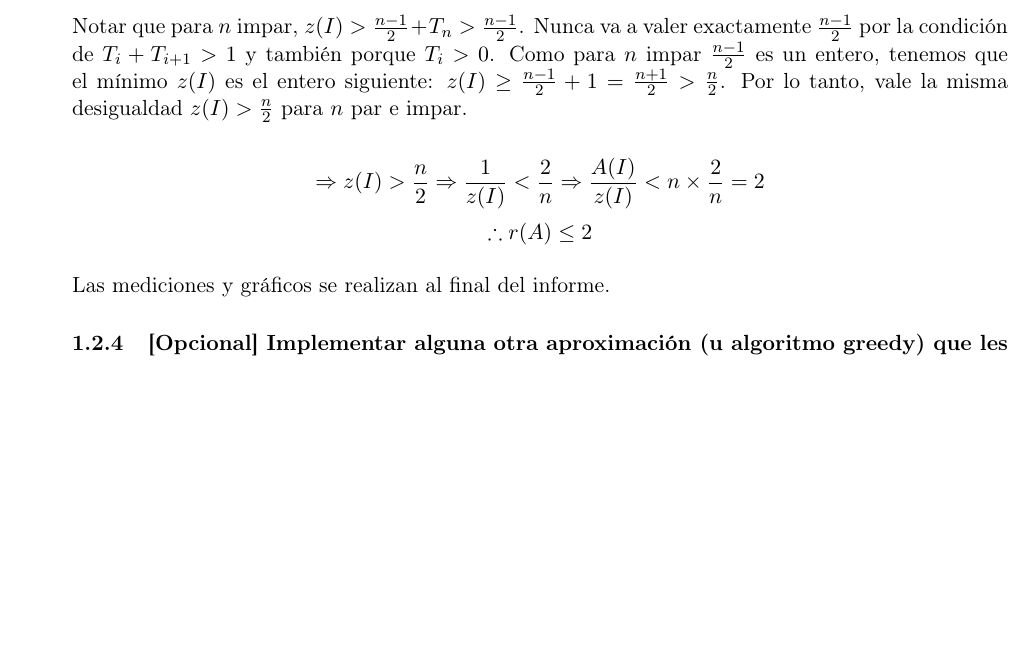
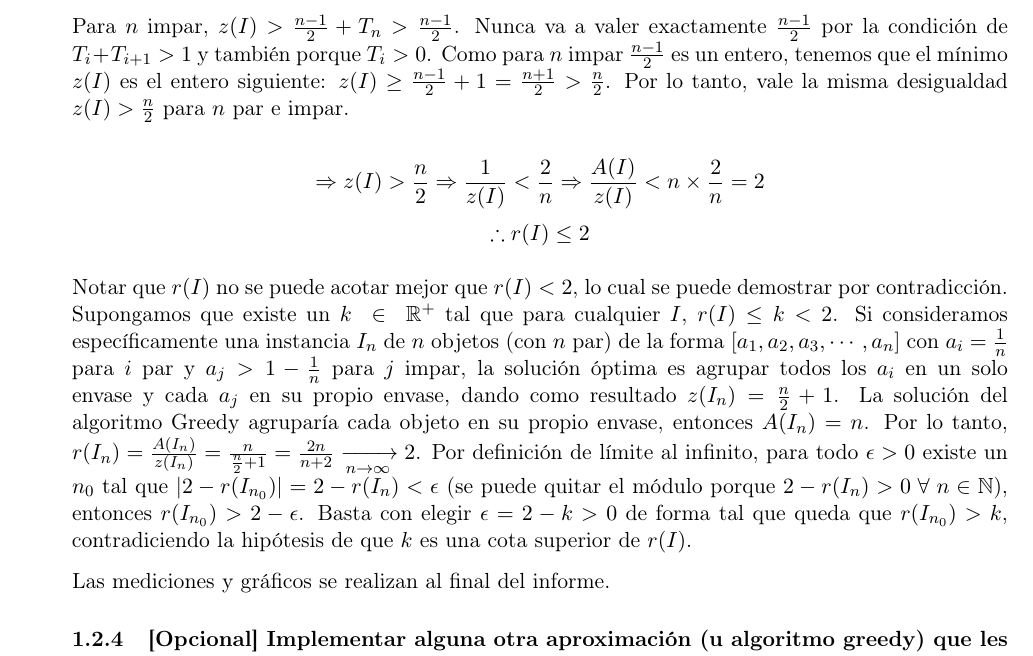
Before and after one commit to fdelu/tda-tp2, a LaTeX document (informe.tex): part of page 7 of 12, cut so that both start at the same text, the shorter picture padded with empty space. Compiled offline with pdfLaTeX.

Commit message:
add proof for lower bound of r(I) in greedy algorithm

```diff
--- a/informe.tex
+++ b/informe.tex
@@ -773,7 +773,7 @@ z(I) \geq \sum\limits_{t \in T} t = T_1 + T_2 + T_3 + T_4 + \dotsb + T_n > 1 + 1
         &\frac{n-1}{2} + T_n &\text{si n es impar}
     \end{aligned}
 \right.
-\] Notar que para \(n\) impar,
+\] Para \(n\) impar,
 \(z(I) > \frac{n-1}{2} + T_n > \frac{n-1}{2}\). Nunca va a valer
 exactamente \(\frac{n-1}{2}\) por la condición de \(T_i + T_{i+1} > 1\)
 y también porque \(T_i > 0\). Como para \(n\) impar \(\frac{n-1}{2}\) es
@@ -785,8 +785,28 @@ impar.
 \[
 \Rightarrow z(I) > \frac{n}{2} \Rightarrow \frac{1}{z(I)} < \frac{2}{n} \Rightarrow \frac{A(I)}{z(I)} < n \times \frac{2}{n} = 2
 \] \[
-\therefore r(A) \leq 2
+\therefore r(I) \leq 2
 \]
+
+Notar que \(r(I)\) no se puede acotar mejor que \(r(I) < 2\), lo cual
+se puede demostrar por contradicción. Supongamos que existe un
+\(k \; \in \; \mathbb{R}^+\) tal que para cualquier \(I\),
+\(r(I) \leq k < 2\). Si consideramos específicamente una instancia
+\(I_n\) de \(n\) objetos (con \(n\) par) de la forma
+\([a_1, a_2, a_3, \dotsb, a_n]\) con \(a_i = \frac{1}{n}\) para \(i\)
+par y \(a_j > 1 - \frac{1}{n}\) para \(j\) impar, la solución óptima es
+agrupar todos los \(a_i\) en un solo envase y cada \(a_j\) en su propio
+envase, dando como resultado \(z(I_n) = \frac{n}{2} + 1\). La solución
+del algoritmo Greedy agruparía cada objeto en su propio envase, entonces
+\(A(I_n) = n\). Por lo tanto,
+\(r(I_n)=\frac{A(I_n)}{z(I_n)} = \frac{n}{\frac{n}{2} + 1} = \frac{2n}{n+2} \xrightarrow[n \to \infty]{} 2\).
+Por definición de límite al infinito, para todo \(\epsilon > 0\) existe
+un \(n_0\) tal que \(|2 - r(I_{n_0})| = 2 - r(I_n) < \epsilon\) (se
+puede quitar el módulo porque
+\(2 - r(I_n) > 0 \; \forall \; n \in \mathbb{N}\)), entonces
+\(r(I_{n_0}) > 2 - \epsilon\). Basta con elegir \(\epsilon = 2-k>0\) de
+forma tal que queda que \(r(I_{n_0}) > k\), contradiciendo la hipótesis
+de que \(k\) es una cota superior de \(r(I)\).
 
 Las mediciones y gráficos se realizan al final del informe.
 
```
Also changed, not shown: informe.pdf, 1 other file.
